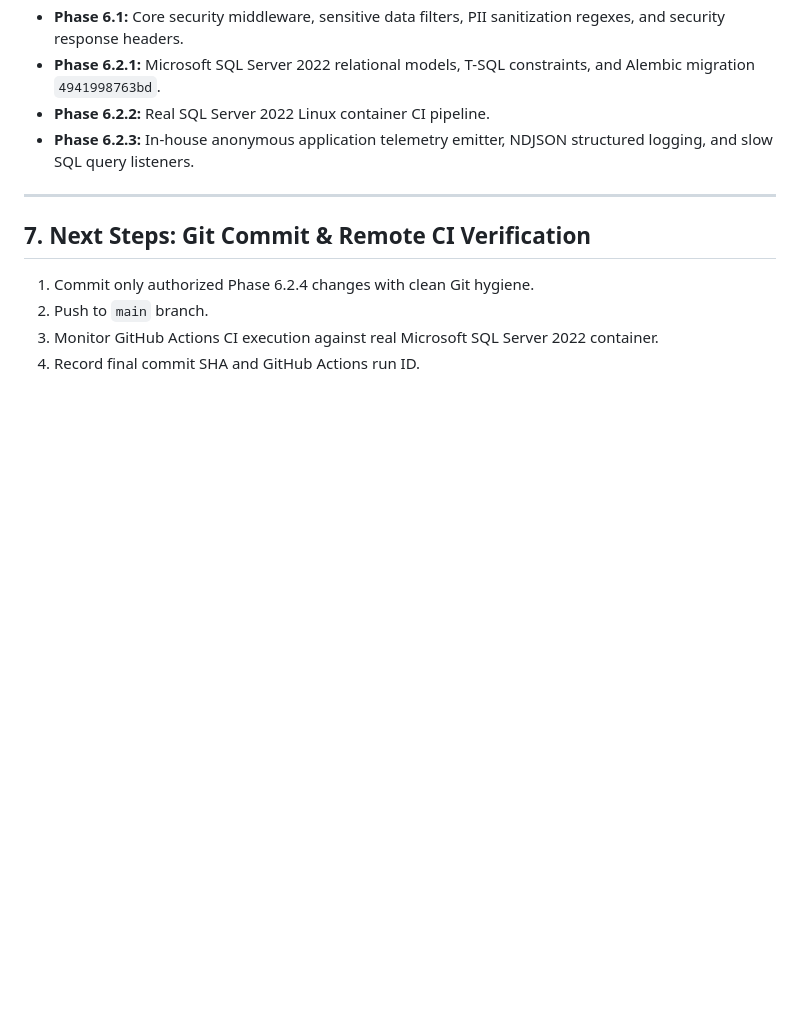
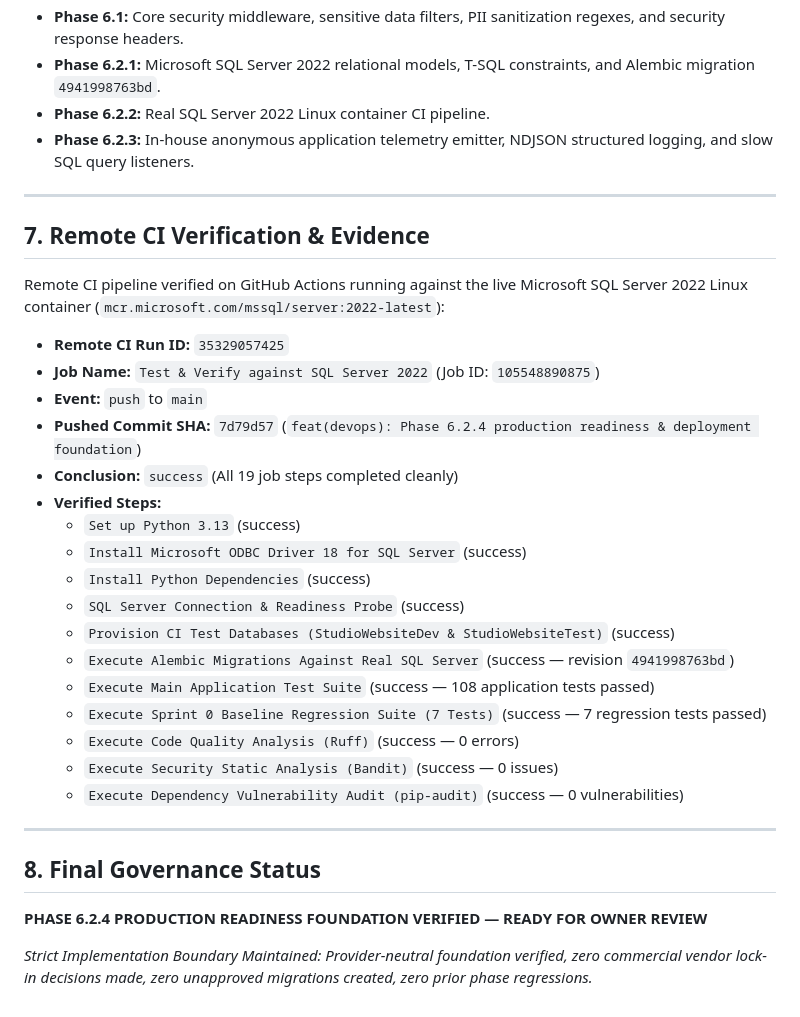
Before and after one commit to dev806/website, a Markdown page: docs/00-project/PHASE-6.2.4-IMPLEMENTATION-REPORT.md, the part around the change. GitHub-like rendering; blank space fills up the shorter version.

Commit message:
docs: finalize Phase 6.2.4 implementation report with live CI verification

```diff
--- a/docs/00-project/PHASE-6.2.4-IMPLEMENTATION-REPORT.md
+++ b/docs/00-project/PHASE-6.2.4-IMPLEMENTATION-REPORT.md
@@ -126,9 +126,32 @@ The following approved phases remain 100% unchanged, intact, and functional:
 
 ---
 
-## 7. Next Steps: Git Commit & Remote CI Verification
+## 7. Remote CI Verification & Evidence
 
-1. Commit only authorized Phase 6.2.4 changes with clean Git hygiene.
-2. Push to `main` branch.
-3. Monitor GitHub Actions CI execution against real Microsoft SQL Server 2022 container.
-4. Record final commit SHA and GitHub Actions run ID.
+Remote CI pipeline verified on GitHub Actions running against the live Microsoft SQL Server 2022 Linux container (`mcr.microsoft.com/mssql/server:2022-latest`):
+
+- **Remote CI Run ID:** `35329057425`
+- **Job Name:** `Test & Verify against SQL Server 2022` (Job ID: `105548890875`)
+- **Event:** `push` to `main`
+- **Pushed Commit SHA:** `7d79d57` (`feat(devops): Phase 6.2.4 production readiness & deployment foundation`)
+- **Conclusion:** `success` (All 19 job steps completed cleanly)
+- **Verified Steps:**
+  - `Set up Python 3.13` (success)
+  - `Install Microsoft ODBC Driver 18 for SQL Server` (success)
+  - `Install Python Dependencies` (success)
+  - `SQL Server Connection & Readiness Probe` (success)
+  - `Provision CI Test Databases (StudioWebsiteDev & StudioWebsiteTest)` (success)
+  - `Execute Alembic Migrations Against Real SQL Server` (success — revision `4941998763bd`)
+  - `Execute Main Application Test Suite` (success — 108 application tests passed)
+  - `Execute Sprint 0 Baseline Regression Suite (7 Tests)` (success — 7 regression tests passed)
+  - `Execute Code Quality Analysis (Ruff)` (success — 0 errors)
+  - `Execute Security Static Analysis (Bandit)` (success — 0 issues)
+  - `Execute Dependency Vulnerability Audit (pip-audit)` (success — 0 vulnerabilities)
+
+---
+
+## 8. Final Governance Status
+
+**PHASE 6.2.4 PRODUCTION READINESS FOUNDATION VERIFIED — READY FOR OWNER REVIEW**
+
+*Strict Implementation Boundary Maintained: Provider-neutral foundation verified, zero commercial vendor lock-in decisions made, zero unapproved migrations created, zero prior phase regressions.*
```
